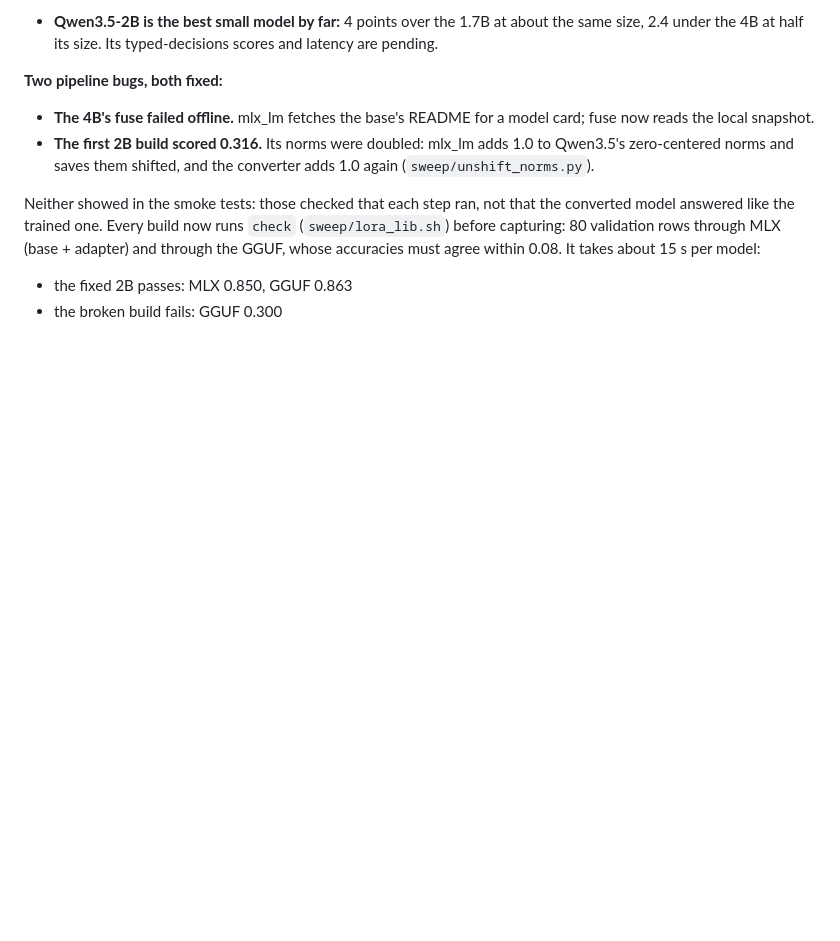
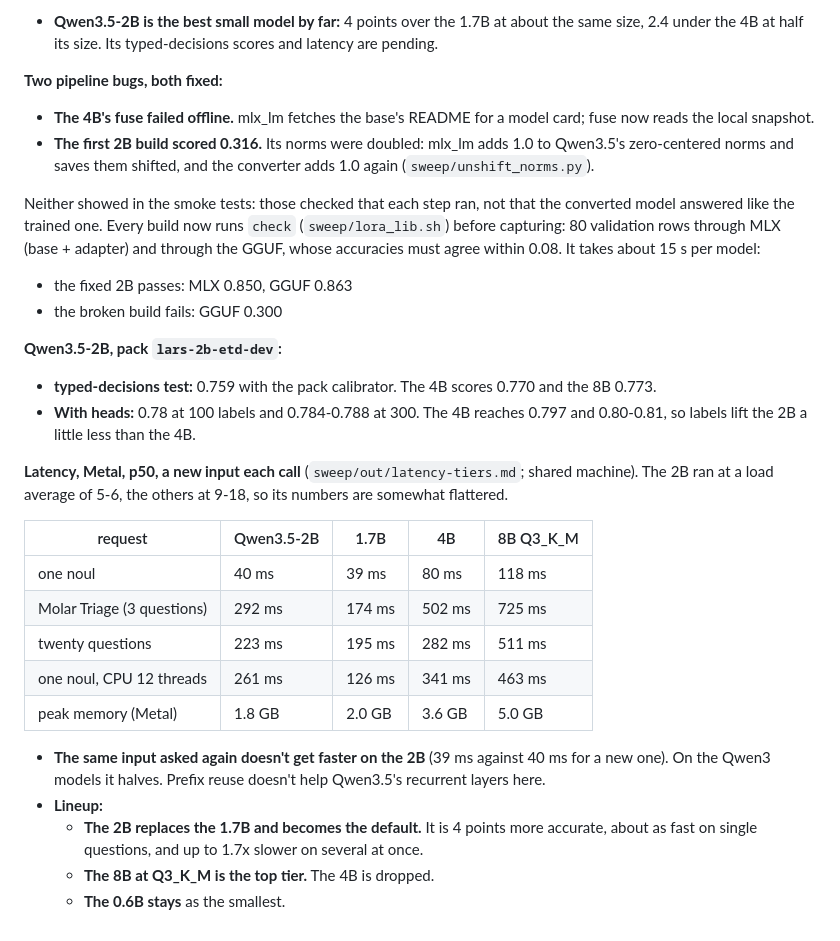
Before and after one commit to bubstackdev/lars-sdk, a Markdown page: RESULTS.md, the part around the change. GitHub-like rendering; blank space fills up the shorter version.

Commit message:
Qwen3.5-2B: typed-decisions 0.759, latency against the other tiers
Co-Authored-By: Claude Opus 5.5 <noreply@anthropic.com>

```diff
--- a/RESULTS.md
+++ b/RESULTS.md
@@ -671,3 +671,28 @@ capturing: 80 validation rows through MLX (base + adapter) and through the GGUF,
 accuracies must agree within 0.08. It takes about 15 s per model:
 - the fixed 2B passes: MLX 0.850, GGUF 0.863
 - the broken build fails: GGUF 0.300
+
+**Qwen3.5-2B, pack `lars-2b-etd-dev`:**
+- **typed-decisions test:** 0.759 with the pack calibrator. The 4B scores 0.770 and the 8B 0.773.
+- **With heads:** 0.78 at 100 labels and 0.784-0.788 at 300. The 4B reaches 0.797 and 0.80-0.81,
+  so labels lift the 2B a little less than the 4B.
+
+**Latency, Metal, p50, a new input each call** (`sweep/out/latency-tiers.md`; shared machine).
+The 2B ran at a load average of 5-6, the others at 9-18, so its numbers are somewhat
+flattered.
+
+| request | Qwen3.5-2B | 1.7B | 4B | 8B Q3_K_M |
+|---|---|---|---|---|
+| one noul | 40 ms | 39 ms | 80 ms | 118 ms |
+| Molar Triage (3 questions) | 292 ms | 174 ms | 502 ms | 725 ms |
+| twenty questions | 223 ms | 195 ms | 282 ms | 511 ms |
+| one noul, CPU 12 threads | 261 ms | 126 ms | 341 ms | 463 ms |
+| peak memory (Metal) | 1.8 GB | 2.0 GB | 3.6 GB | 5.0 GB |
+
+- **The same input asked again doesn't get faster on the 2B** (39 ms against 40 ms for a new
+  one). On the Qwen3 models it halves. Prefix reuse doesn't help Qwen3.5's recurrent layers here.
+- **Lineup:**
+  - **The 2B replaces the 1.7B and becomes the default.** It is 4 points more accurate, about
+    as fast on single questions, and up to 1.7x slower on several at once.
+  - **The 8B at Q3_K_M is the top tier.** The 4B is dropped.
+  - **The 0.6B stays** as the smallest.
```
